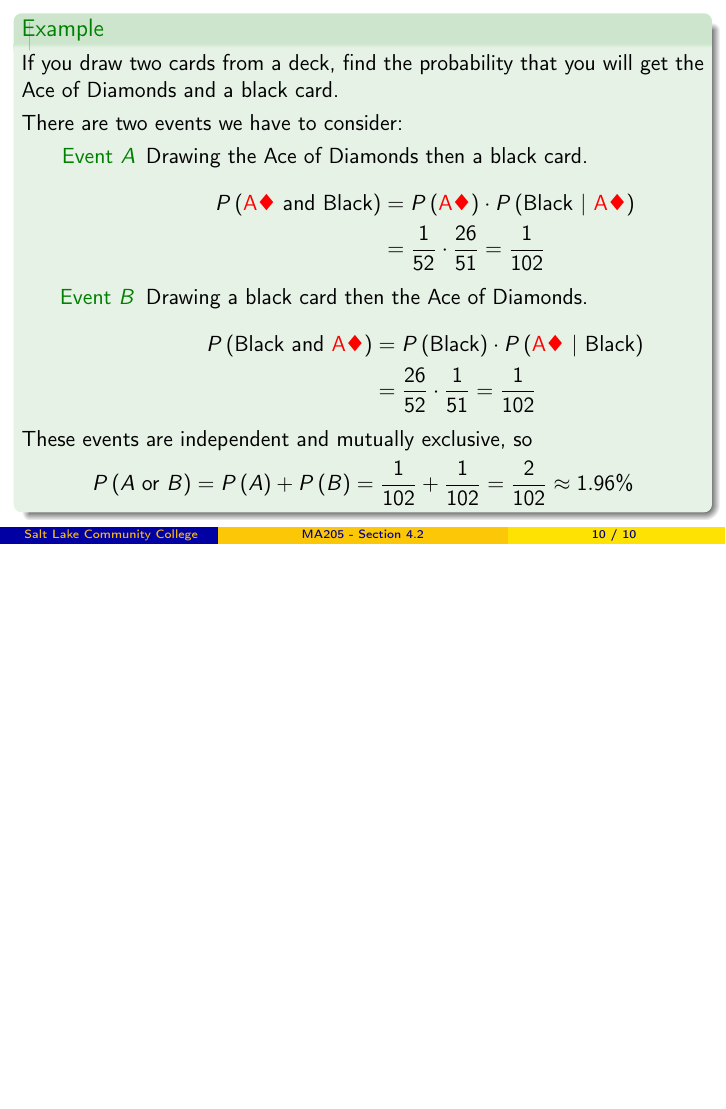
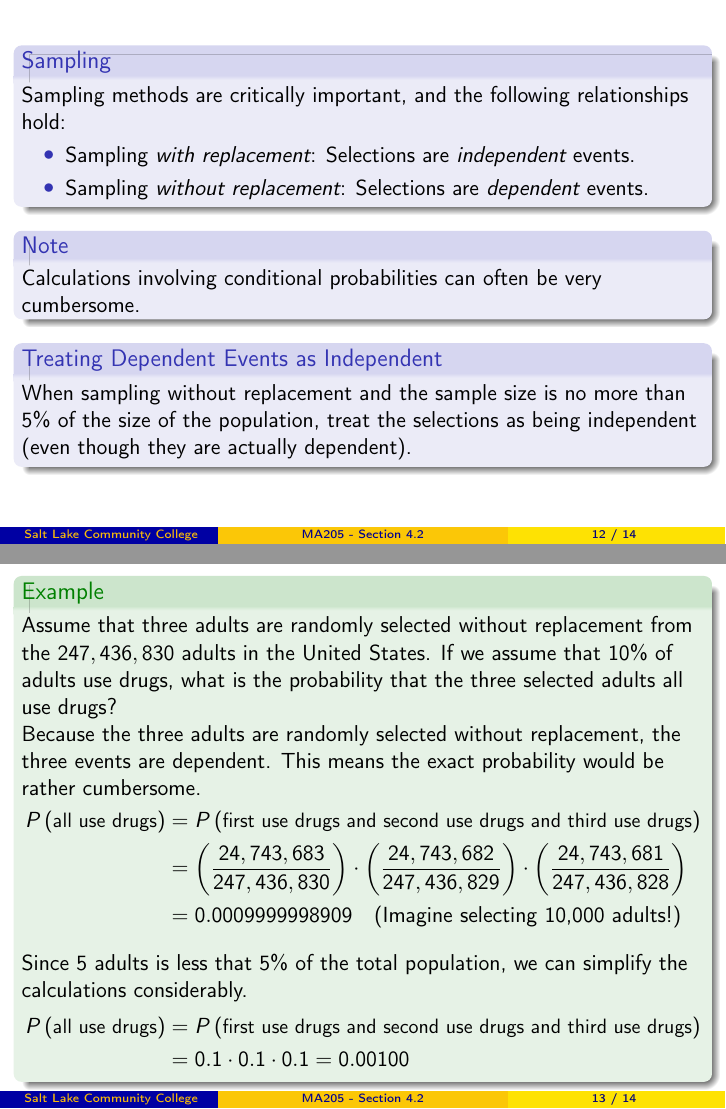
Before and after one commit to weinels/LectureSlides, LaTeX slides (CCC/MA205/Chapter_4/Section_2/chapter_4_section_2.tex): page 45 of 45 before the commit and pages 58 and 62 of 67 after it, the two joined at a grey line, the shorter picture padded with empty space. Compiled offline with pdfLaTeX.

Commit message:
Finished slides.

```diff
--- a/CCC/MA205/Chapter_4/Section_2/chapter_4_section_2.tex
+++ b/CCC/MA205/Chapter_4/Section_2/chapter_4_section_2.tex
@@ -256,4 +285,72 @@ These events are independent and mutually exclusive, so
 \end{equation*}
 \end{example}
 \end{frame}
+
+\begin{frame}
+\begin{block}{Sampling}
+Sampling methods are critically important, and the following relationships hold:
+\begin{itemize}
+\item Sampling \emph{with replacement}: Selections are \emph{independent} events.
+\item Sampling \emph{without replacement}: Selections are \emph{dependent} events.
+\end{itemize}
+\end{block}\pause
+
+\begin{block}{Note}
+Calculations involving conditional probabilities can often be very cumbersome.
+\end{block}\pause
+
+\begin{block}{Treating Dependent Events as Independent}
+When sampling without replacement and the sample size is no more than 5\% of the size of the population, treat the selections as being independent (even though they are actually dependent).
+\end{block}
+\end{frame}
+
+\begin{frame}
+\begin{example}
+Assume that three adults are randomly selected without replacement from the $247,436,830$ adults in the United States. If we assume that 10\% of adults use drugs, what is the probability that the three selected adults all use drugs?\pause
+
+Because the three adults are randomly selected without replacement, the three events are dependent. This means the exact probability would be rather cumbersome.
+\vspace{-2mm}
+\begin{equation*}
+\begin{aligned}
+\prob{\text{\small all use drugs}} &= \prob{\text{\small first use drugs and second use drugs and third use drugs}}\\
+&=\left(\dfrac{24,743,683}{247,436,830}\right)\cdot\left(\dfrac{24,743,682}{247,436,829}\right)\cdot\left(\dfrac{24,743,681}{247,436,828}\right)\\
+&=0.0009999998909\pause\quad\text{(Imagine selecting 10,000 adults!)}
+\end{aligned}
+\end{equation*}\pause
+Since 5 adults is less that 5\% of the total population, we can simplify the calculations considerably.
+\vspace{-2mm}
+\begin{equation*}
+\begin{aligned}
+\prob{\text{\small all use drugs}} &= \prob{\text{\small first use drugs and second use drugs and third use drugs}}\\
+&=0.1\cdot0.1\cdot0.1=0.00100
+\end{aligned}
+\end{equation*}
+\end{example}
+\end{frame}
+
+\begin{frame}
+\begin{example}
+When two different people are randomly selected from those at your school, we can assume that birthdays occur on the days of the week with equal frequencies.
+
+\vspace{2mm}
+Find the probability that two people are born on the same day of the week:\pause
+
+\vspace{1mm}
+Because no particular day of the week is specified, the first person can be born on any day of the week. This means the probability that the second person is born on the same day is 1/7.\pause
+
+\vspace{2mm}
+Find the probability that both people are born on a Monday:\pause
+
+\vspace{1mm}
+The probability that the any person is born on a Monday is 1/7. Since birth dates are independent, the probability that both are born on Monday is
+\vspace{-2mm}
+\begin{equation*}
+\dfrac{1}{7}\cdot\dfrac{1}{7}=\dfrac{1}{49}
+\end{equation*}
+\end{example}\pause
+
+\begin{block}{Caution}
+In any probability calculation, it is very important to carefully identify the event being considered.
+\end{block}
+\end{frame}
 \end{document}
```
Also changed, not shown: CCC/MA205/Chapter_4/Section_2/chapter_4_section_2.pdf, CCC/MA205/Chapter_4/Section_2/chapter_4_section_2.tex (43 more changed lines).
